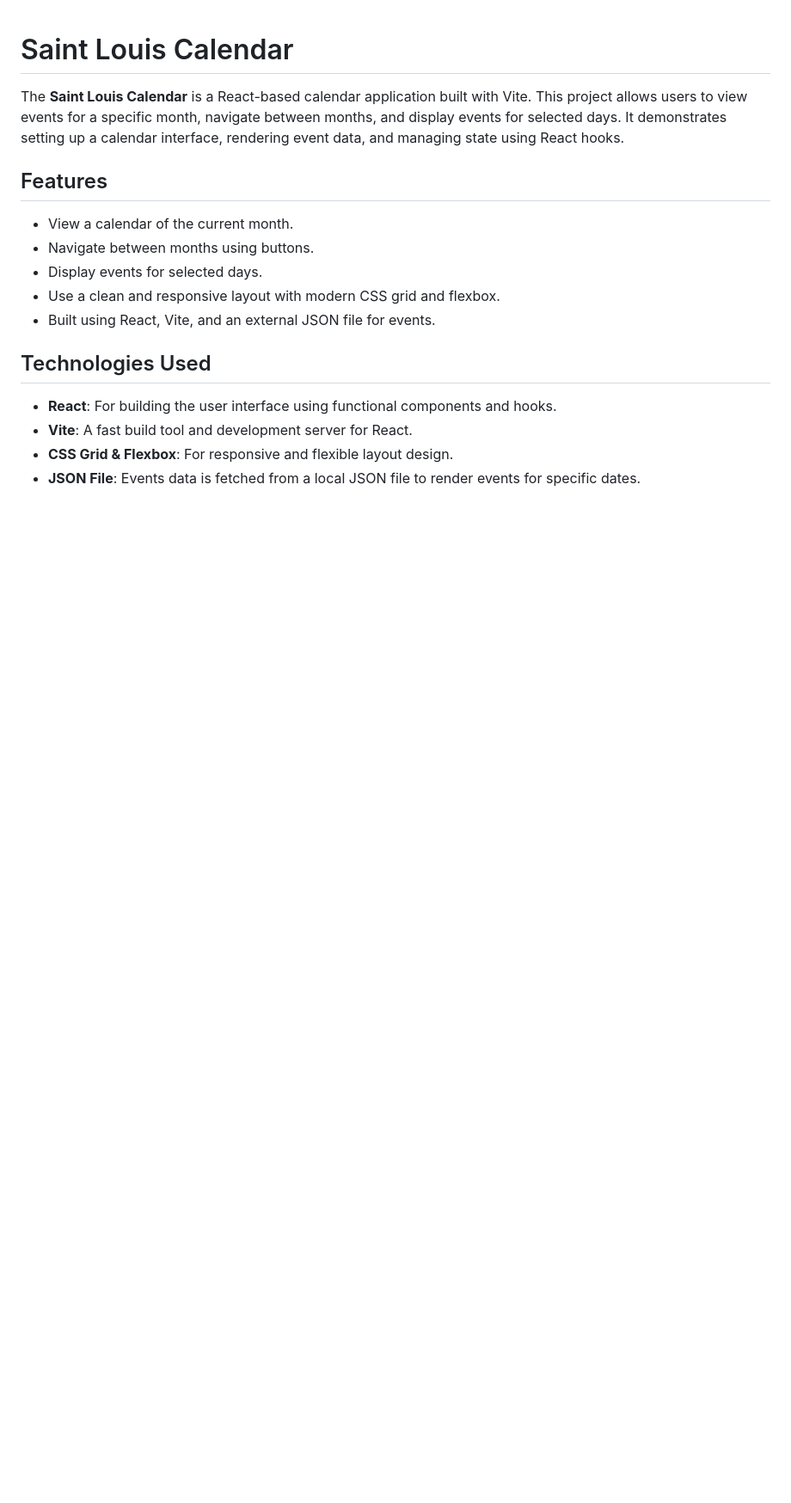
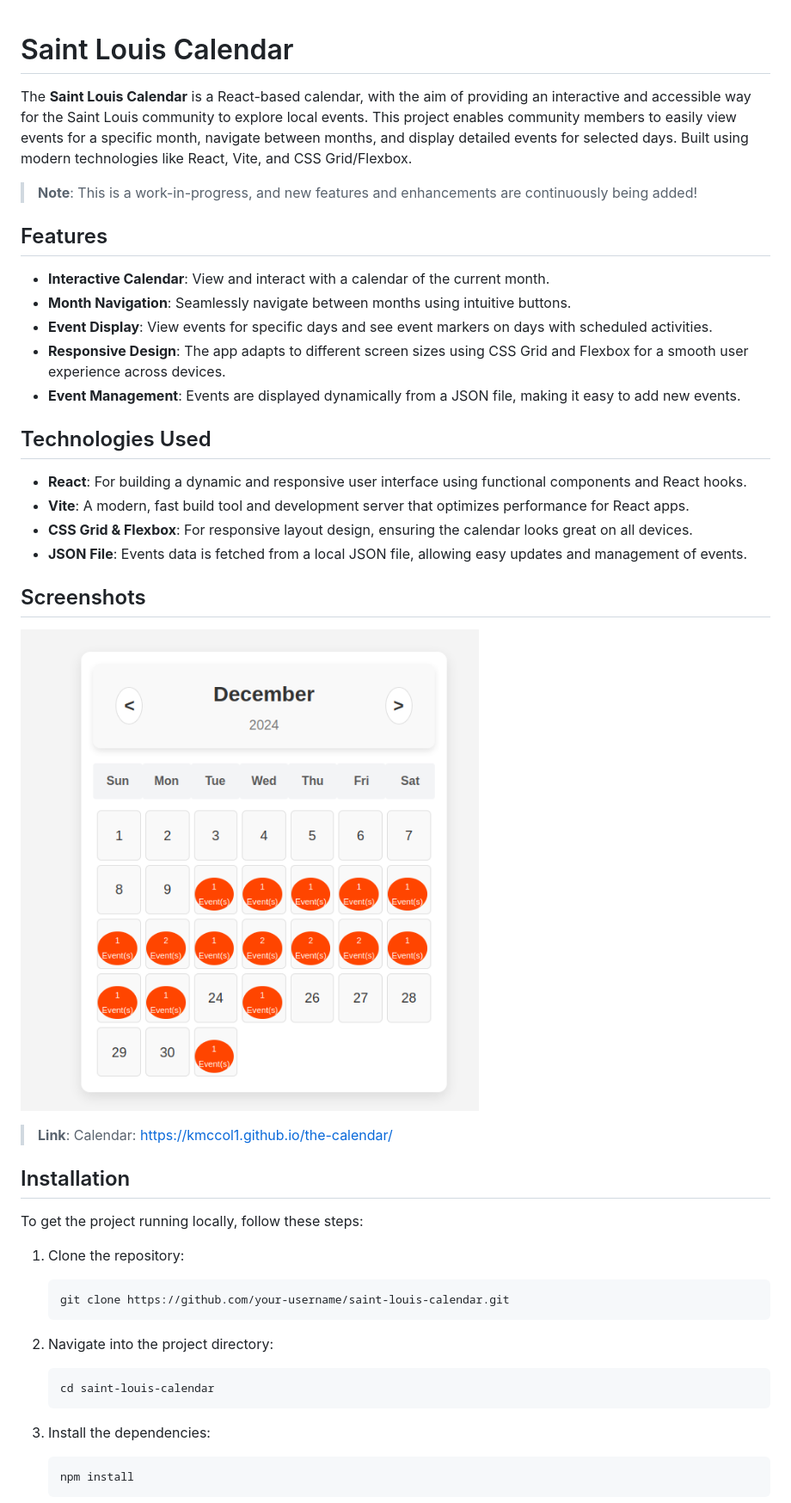
Before and after one commit to mcckyle/the-calendar, a Markdown page: README.md, the part around one of its changes. Shown at 86% size. Rendered like a GitHub page; pictures changed too: public/images/Screenshot_20241222_222219-1.png (added); blank space fills up the shorter version.

````diff
--- a/README.md
+++ b/README.md
@@ -1,18 +1,47 @@
+
 # Saint Louis Calendar
 
-The **Saint Louis Calendar** is a React-based calendar application built with Vite. This project allows users to view events for a specific month, navigate between months, and display events for selected days. It demonstrates setting up a calendar interface, rendering event data, and managing state using React hooks.
+The **Saint Louis Calendar** is a React-based calendar, with the aim of providing an interactive and accessible way for the Saint Louis community to explore local events. This project enables community members to easily view events for a specific month, navigate between months, and display detailed events for selected days. Built using modern technologies like React, Vite, and CSS Grid/Flexbox.
+
+> **Note**: This is a work-in-progress, and new features and enhancements are continuously being added!
 
 ## Features
 
-- View a calendar of the current month.
-- Navigate between months using buttons.
-- Display events for selected days.
-- Use a clean and responsive layout with modern CSS grid and flexbox.
-- Built using React, Vite, and an external JSON file for events.
+- **Interactive Calendar**: View and interact with a calendar of the current month.
+- **Month Navigation**: Seamlessly navigate between months using intuitive buttons.
+- **Event Display**: View events for specific days and see event markers on days with scheduled activities.
+- **Responsive Design**: The app adapts to different screen sizes using CSS Grid and Flexbox for a smooth user experience across devices.
+- **Event Management**: Events are displayed dynamically from a JSON file, making it easy to add new events.
 
 ## Technologies Used
 
-- **React**: For building the user interface using functional components and hooks.
-- **Vite**: A fast build tool and development server for React.
-- **CSS Grid & Flexbox**: For responsive and flexible layout design.
-- **JSON File**: Events data is fetched from a local JSON file to render events for specific dates.
+- **React**: For building a dynamic and responsive user interface using functional components and React hooks.
+- **Vite**: A modern, fast build tool and development server that optimizes performance for React apps.
+- **CSS Grid & Flexbox**: For responsive layout design, ensuring the calendar looks great on all devices.
+- **JSON File**: Events data is fetched from a local JSON file, allowing easy updates and management of events.
+
+## Screenshots
+
+![Calendar Screenshot](./public/images/Screenshot_20241222_222219-1.png)
+
+> **Link**: Calendar: https://kmccol1.github.io/the-calendar/
+
+## Installation
+
+To get the project running locally, follow these steps:
+
+1. Clone the repository:
+   ```bash
+   git clone https://github.com/your-username/saint-louis-calendar.git
+   ```
+
+2. Navigate into the project directory:
+   ```bash
+   cd saint-louis-calendar
+   ```
+
+3. Install the dependencies:
+   ```bash
+   npm install
+   ```
+
````
Also changed, not shown: other parts of README.md (+35 -1 lines), public/images/Screenshot_20241221_204530-1.png (added), 17 other files.
